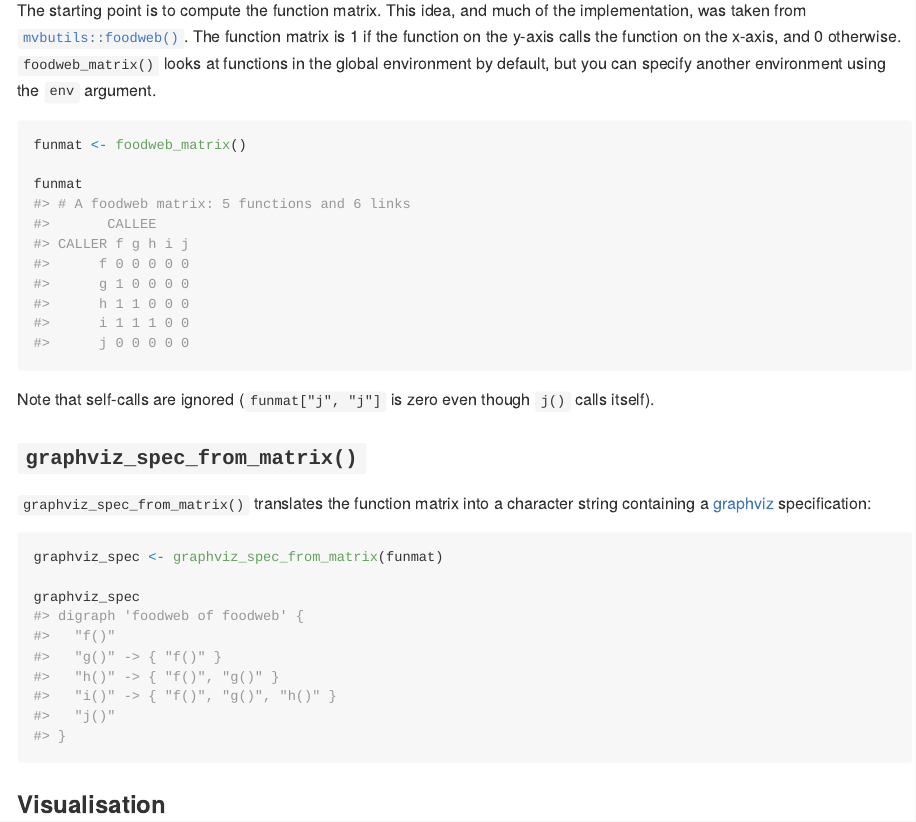
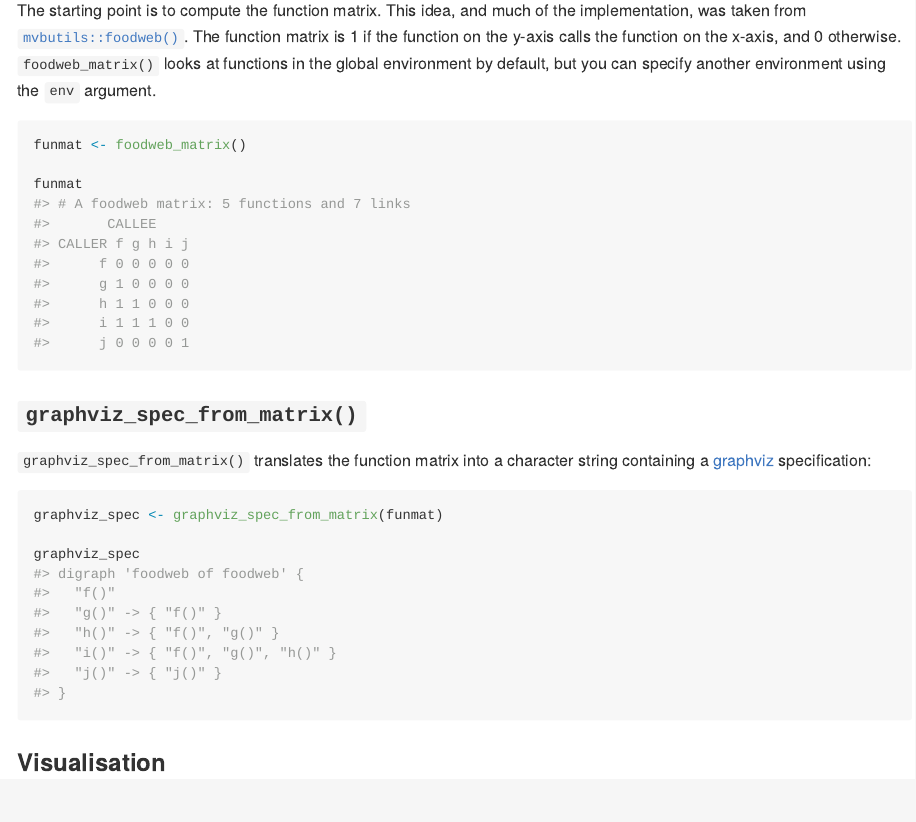
Before and after one commit to lewinfox/foodwebr, an R Markdown document (README.Rmd): the page in a window 1100 px wide, from 1960 px down. The pictures show the output file README.md that the author committed with the source, drawn offline in the style of GitHub.

Commit message:
Include self-references in `function_matrix()`

````diff
--- a/README.Rmd
+++ b/README.Rmd
@@ -103,7 +103,6 @@ funmat <- foodweb_matrix()
 funmat
 ```
 
-Note that self-calls are ignored (`funmat["j", "j"]` is zero even though `j()` calls itself).
 
 ### `graphviz_spec_from_matrix()`
 
````
Also changed, not shown: R/function-matrix.R (+0 -1 lines), README.md, 4 other files.
